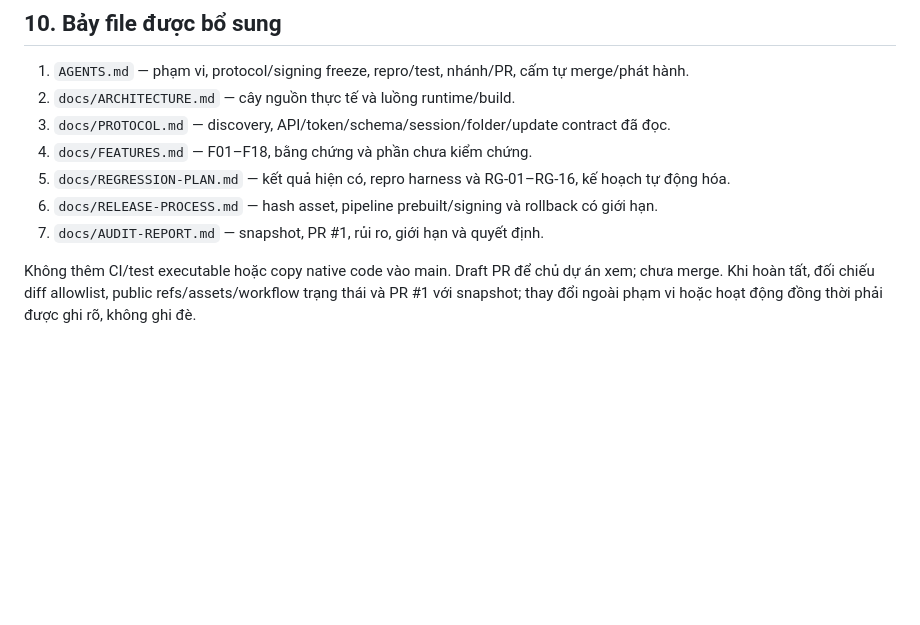
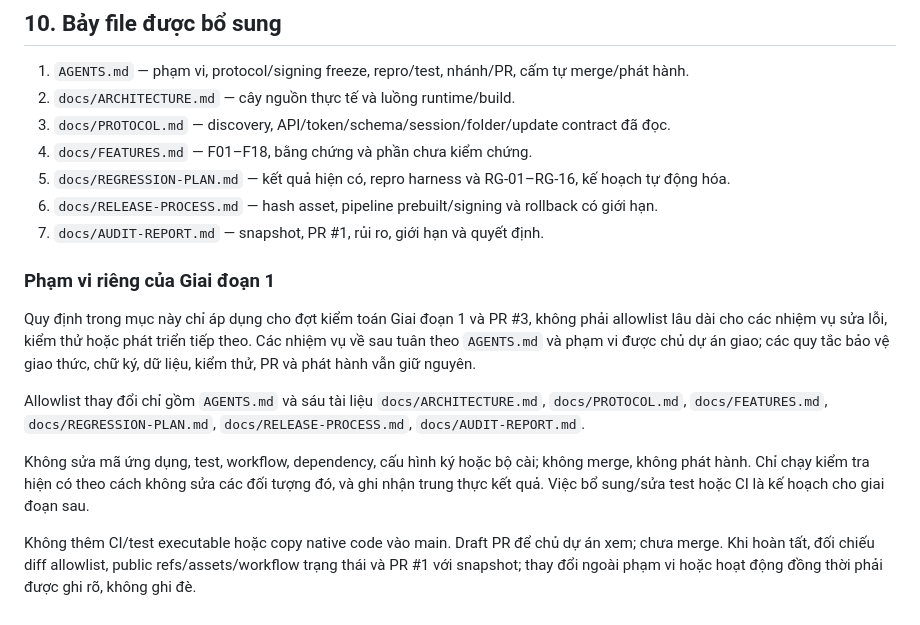
Before and after one commit to Melbournejr/FlowDrop_IOS, a Markdown page: docs/AUDIT-REPORT.md, the part around the change. Rendered like a GitHub page; blank space fills up the shorter version.

Commit message:
Keep AGENTS rules permanent and scope Phase 1 allowlist to audit report

```diff
--- a/docs/AUDIT-REPORT.md
+++ b/docs/AUDIT-REPORT.md
@@ -149,6 +149,14 @@ P0: nguy cơ mất dữ liệu/khóa, phát hành sai identity hoặc cập nh
 6. `docs/RELEASE-PROCESS.md` — hash asset, pipeline prebuilt/signing và rollback có giới hạn.
 7. `docs/AUDIT-REPORT.md` — snapshot, PR #1, rủi ro, giới hạn và quyết định.
 
+### Phạm vi riêng của Giai đoạn 1
+
+Quy định trong mục này chỉ áp dụng cho đợt kiểm toán Giai đoạn 1 và PR #3, không phải allowlist lâu dài cho các nhiệm vụ sửa lỗi, kiểm thử hoặc phát triển tiếp theo. Các nhiệm vụ về sau tuân theo `AGENTS.md` và phạm vi được chủ dự án giao; các quy tắc bảo vệ giao thức, chữ ký, dữ liệu, kiểm thử, PR và phát hành vẫn giữ nguyên.
+
+Allowlist thay đổi chỉ gồm `AGENTS.md` và sáu tài liệu `docs/ARCHITECTURE.md`, `docs/PROTOCOL.md`, `docs/FEATURES.md`, `docs/REGRESSION-PLAN.md`, `docs/RELEASE-PROCESS.md`, `docs/AUDIT-REPORT.md`.
+
+Không sửa mã ứng dụng, test, workflow, dependency, cấu hình ký hoặc bộ cài; không merge, không phát hành. Chỉ chạy kiểm tra hiện có theo cách không sửa các đối tượng đó, và ghi nhận trung thực kết quả. Việc bổ sung/sửa test hoặc CI là kế hoạch cho giai đoạn sau.
+
 Không thêm CI/test executable hoặc copy native code vào main. Draft PR để chủ dự án xem; chưa merge. Khi hoàn tất, đối chiếu diff allowlist, public refs/assets/workflow trạng thái và PR #1 với snapshot; thay đổi ngoài phạm vi hoặc hoạt động đồng thời phải được ghi rõ, không ghi đè.
 
 [REPO]: https://github.com/Melbournejr/FlowDrop_IOS
```
Also changed, not shown: AGENTS.md (+2 -6 lines).
